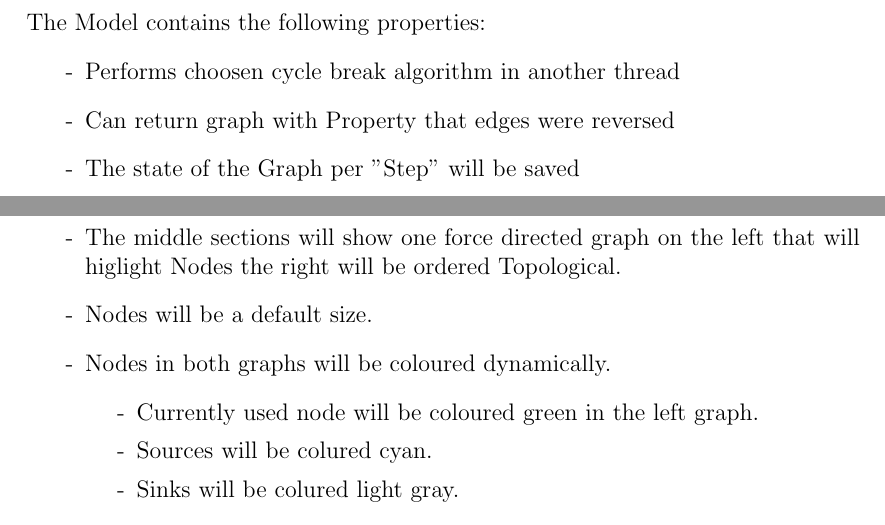
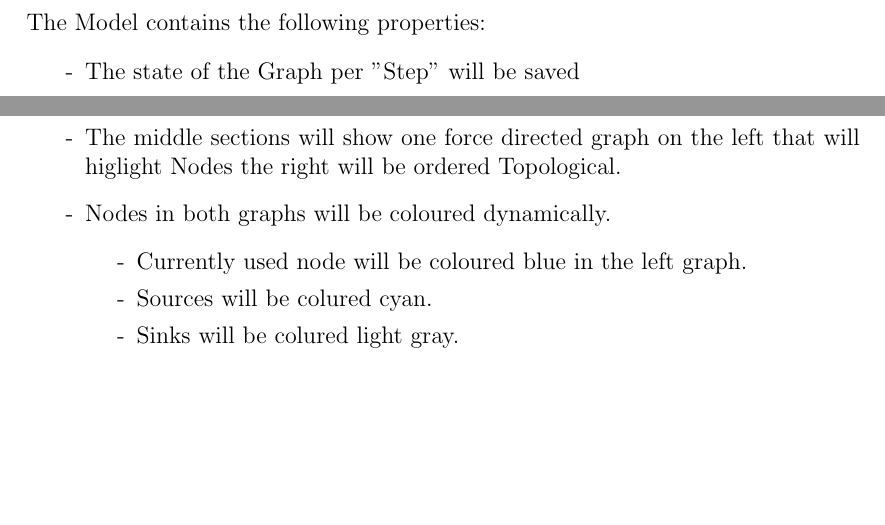
Before and after one commit to BB20101997/AGD-Project, a LaTeX document (Latex/Specs.tex, which reads Latex/parts/Model.tex, Latex/parts/View.tex): two parts of pages 8 and 9 of 13 before the commit and two parts of pages 8 and 9 of 12 after it, joined at a grey line, cut so that both start at the same text, the shorter picture padded with empty space. Compiled offline with pdfLaTeX.

Commit message:
removed incorrect items from the list in the model section removed nodes will be default size from View as this might not be the caase

```diff
--- a/Latex/parts/Model.tex
+++ b/Latex/parts/Model.tex
@@ -1,8 +1,6 @@
 \section{Model}
 The Model contains the following properties:
 \begin{list}{-}{}
-\item Performs choosen cycle break algorithm in another thread
-\item Can return graph with Property that edges were reversed
 \item The state of the Graph per "Step" will be saved
 
 \end{list}
--- a/Latex/parts/View.tex
+++ b/Latex/parts/View.tex
@@ -5,10 +5,9 @@ The UI will be looking like: \\
 \item The left section will be showing the pseudocode of the current active algorithm.
 \item The middle sections will show one force directed  graph on the left that will higlight Nodes the right will be ordered Topological.
 
-\item Nodes will be a default size.
 \item Nodes in both graphs will be coloured dynamically.
 \begin{list}{-}{}
-\item Currently used node will be coloured green in the left graph.
+\item Currently used node will be coloured blue in the left graph.
 \item Sources will be colured cyan.
 \item Sinks will be colured light gray.
 \end{list}
```
